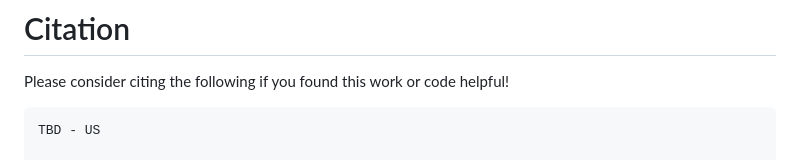
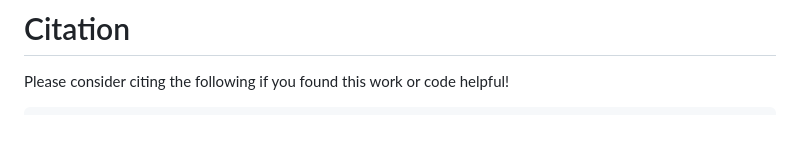
Before and after one commit to HazyResearch/wonderbread, a Markdown page: README.md, the part around the change. Drawn GitHub-style; blank space fills up the shorter version.

````diff
--- a/README.md
+++ b/README.md
@@ -83,8 +83,6 @@ All evaluation scripts can be found in `wonderbread/benchmark/eval`.
 Please consider citing the following if you found this work or code helpful!
 
 ```
-TBD - US
-
 @article{hazyresearch2024wonderbread,
   title={WONDERBREAD: A Benchmark for Business
 Process Management Tasks},
````
